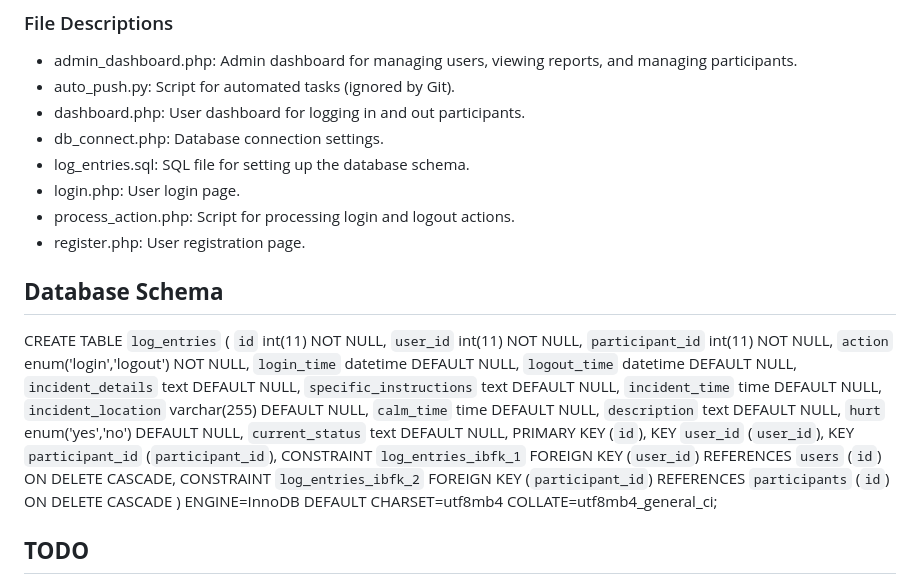
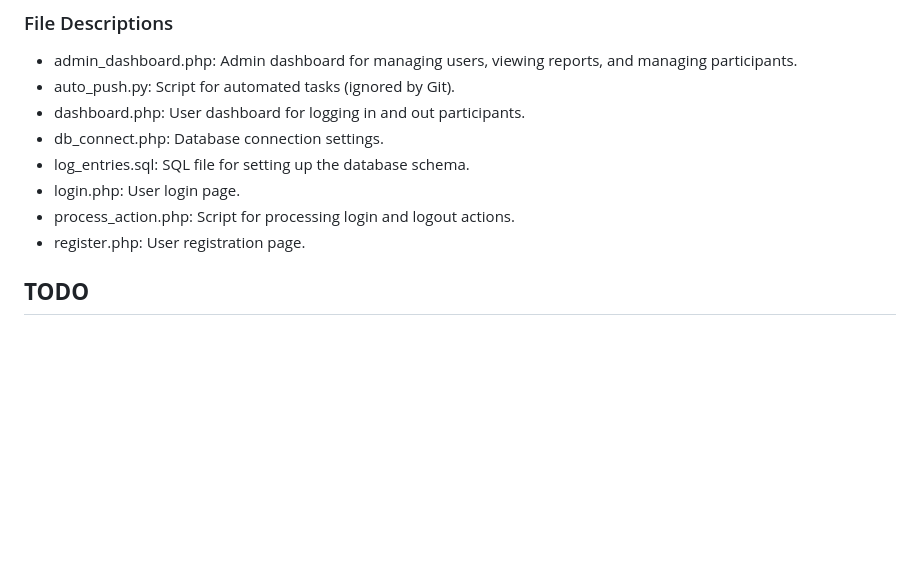
Before and after one commit to BW404/ParadiseRoster, a Markdown page: README.md, the part around the change. GitHub-like rendering; blank space fills up the shorter version.

Commit message:
Remove database schema section from README

```diff
--- a/README.md
+++ b/README.md
@@ -72,30 +72,6 @@ Paradise Roster is a web application designed to manage user logins and logouts
 - process_action.php: Script for processing login and logout actions.
 - register.php: User registration page.
 
-## **Database Schema**
-
-CREATE TABLE `log_entries` (
-`id` int(11) NOT NULL,
-`user_id` int(11) NOT NULL,
-`participant_id` int(11) NOT NULL,
-`action` enum('login','logout') NOT NULL,
-`login_time` datetime DEFAULT NULL,
-`logout_time` datetime DEFAULT NULL,
-`incident_details` text DEFAULT NULL,
-`specific_instructions` text DEFAULT NULL,
-`incident_time` time DEFAULT NULL,
-`incident_location` varchar(255) DEFAULT NULL,
-`calm_time` time DEFAULT NULL,
-`description` text DEFAULT NULL,
-`hurt` enum('yes','no') DEFAULT NULL,
-`current_status` text DEFAULT NULL,
-PRIMARY KEY (`id`),
-KEY `user_id` (`user_id`),
-KEY `participant_id` (`participant_id`),
-CONSTRAINT `log_entries_ibfk_1` FOREIGN KEY (`user_id`) REFERENCES `users` (`id`) ON DELETE CASCADE,
-CONSTRAINT `log_entries_ibfk_2` FOREIGN KEY (`participant_id`) REFERENCES `participants` (`id`) ON DELETE CASCADE
-) ENGINE=InnoDB DEFAULT CHARSET=utf8mb4 COLLATE=utf8mb4_general_ci;
-
 
 ## **TODO**
 - <s> Add following fields before incident details (This part will be visible to the next support worker ).
```
